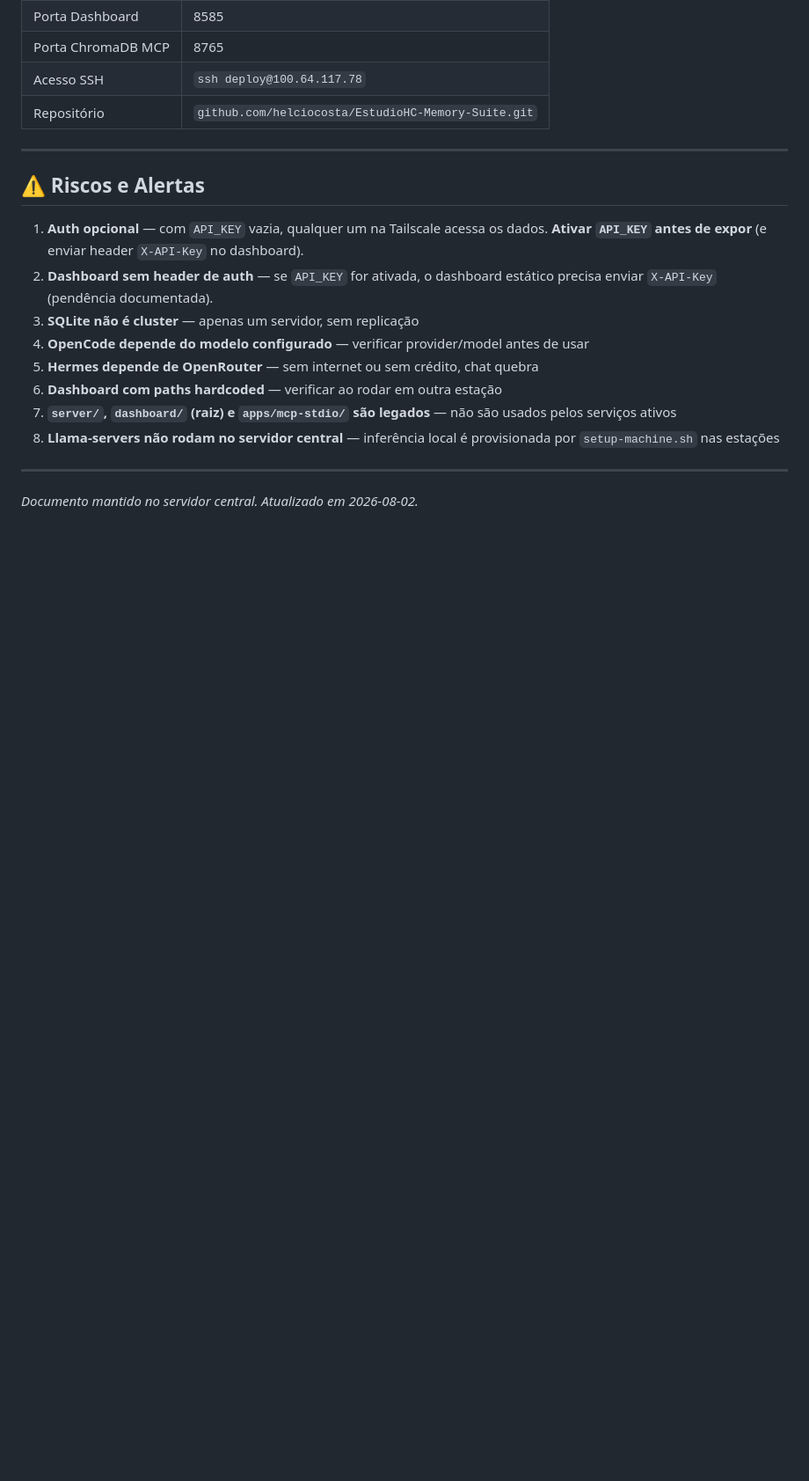
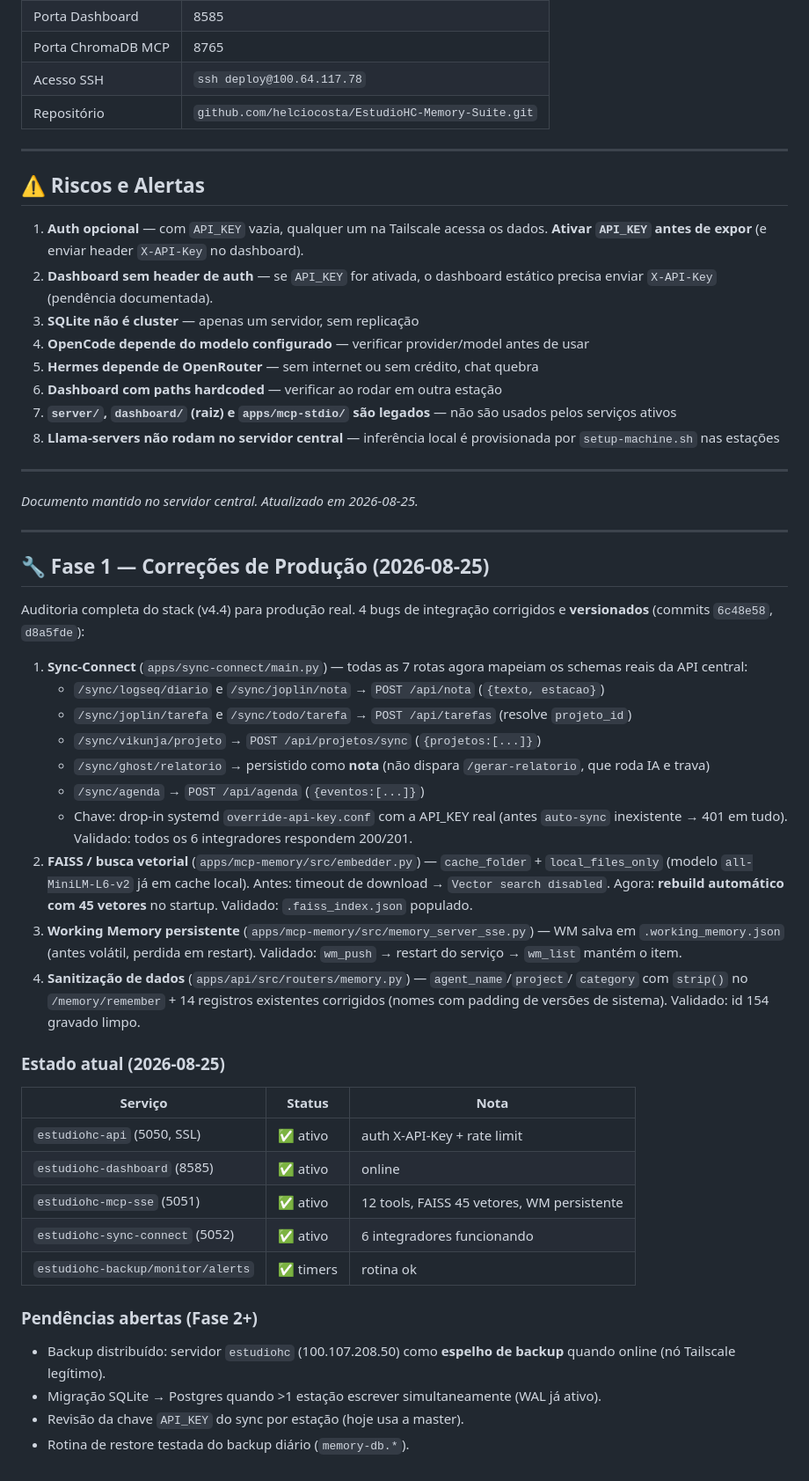
Before and after one commit to helciocosta/EstudioHC-Memory-Suite, a Markdown page: STATUS_ESTUDIOHC.md, the part around one of its changes. Shown at 88% size. GitHub-like rendering; blank space fills up the shorter version.

Commit message:
docs: STATUS v4.4 - registro Fase 1 de produção (sync, faiss, wm, sanitizacao)

```diff
--- a/STATUS_ESTUDIOHC.md
+++ b/STATUS_ESTUDIOHC.md
@@ -285,4 +285,50 @@ git status && git add . && git commit -m "mensagem" && git push
 
 ---
 
-*Documento mantido no servidor central. Atualizado em 2026-08-02.*
+*Documento mantido no servidor central. Atualizado em 2026-08-25.*
+
+---
+
+## 🔧 Fase 1 — Correções de Produção (2026-08-25)
+
+Auditoria completa do stack (v4.4) para produção real. 4 bugs de integração corrigidos e
+**versionados** (commits `6c48e58`, `d8a5fde`):
+
+1. **Sync-Connect** (`apps/sync-connect/main.py`) — todas as 7 rotas agora mapeiam os schemas
+   reais da API central:
+   - `/sync/logseq/diario` e `/sync/joplin/nota` → `POST /api/nota` (`{texto, estacao}`)
+   - `/sync/joplin/tarefa` e `/sync/todo/tarefa` → `POST /api/tarefas` (resolve `projeto_id`)
+   - `/sync/vikunja/projeto` → `POST /api/projetos/sync` (`{projetos:[...]}`)
+   - `/sync/ghost/relatorio` → persistido como **nota** (não dispara `/gerar-relatorio`, que
+     roda IA e trava)
+   - `/sync/agenda` → `POST /api/agenda` (`{eventos:[...]}`)
+   - Chave: drop-in systemd `override-api-key.conf` com a API_KEY real (antes `auto-sync`
+     inexistente → 401 em tudo). Validado: todos os 6 integradores respondem 200/201.
+2. **FAISS / busca vetorial** (`apps/mcp-memory/src/embedder.py`) — `cache_folder` +
+   `local_files_only` (modelo `all-MiniLM-L6-v2` já em cache local). Antes: timeout de
+   download → `Vector search disabled`. Agora: **rebuild automático com 45 vetores** no
+   startup. Validado: `.faiss_index.json` populado.
+3. **Working Memory persistente** (`apps/mcp-memory/src/memory_server_sse.py`) — WM salva em
+   `.working_memory.json` (antes volátil, perdida em restart). Validado: `wm_push` →
+   restart do serviço → `wm_list` mantém o item.
+4. **Sanitização de dados** (`apps/api/src/routers/memory.py`) — `agent_name`/`project`/
+   `category` com `strip()` no `/memory/remember` + 14 registros existentes corrigidos
+   (nomes com padding de versões de sistema). Validado: id 154 gravado limpo.
+
+### Estado atual (2026-08-25)
+
+| Serviço | Status | Nota |
+|---|---|---|
+| `estudiohc-api` (5050, SSL) | ✅ ativo | auth X-API-Key + rate limit |
+| `estudiohc-dashboard` (8585) | ✅ ativo | online |
+| `estudiohc-mcp-sse` (5051) | ✅ ativo | 12 tools, FAISS 45 vetores, WM persistente |
+| `estudiohc-sync-connect` (5052) | ✅ ativo | 6 integradores funcionando |
+| `estudiohc-backup/monitor/alerts` | ✅ timers | rotina ok |
+
+### Pendências abertas (Fase 2+)
+
+- Backup distribuído: servidor `estudiohc` (100.107.208.50) como **espelho de backup** quando
+  online (nó Tailscale legítimo).
+- Migração SQLite → Postgres quando >1 estação escrever simultaneamente (WAL já ativo).
+- Revisão da chave `API_KEY` do sync por estação (hoje usa a master).
+- Rotina de restore testada do backup diário (`memory-db.*`).
```
Also changed, not shown: other parts of STATUS_ESTUDIOHC.md (+1 -1 lines).
